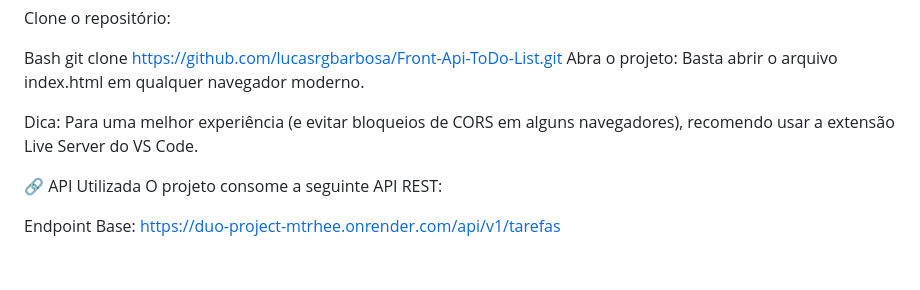
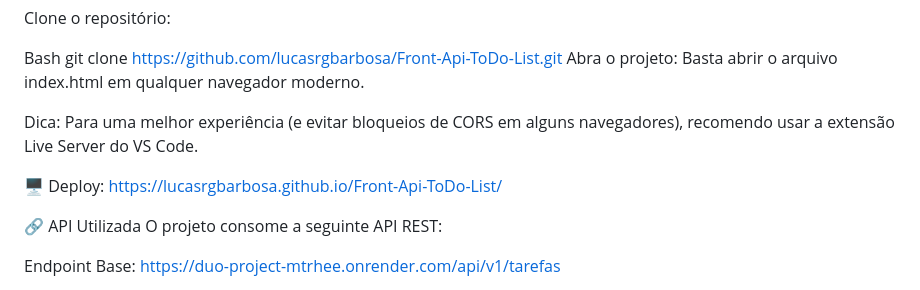
Before and after one commit to lucasrgbarbosa/Front-Api-ToDo-List, a Markdown page: readme.md, the part around the change. Drawn GitHub-style; blank space fills up the shorter version.

Commit message:
Update README with deployment link and API details
Added deployment link and API endpoint information.

```diff
--- a/readme.md
+++ b/readme.md
@@ -58,6 +58,8 @@ Abra o projeto: Basta abrir o arquivo index.html em qualquer navegador moderno.
 
 Dica: Para uma melhor experiência (e evitar bloqueios de CORS em alguns navegadores), recomendo usar a extensão Live Server do VS Code.
 
+🖥️ Deploy: https://lucasrgbarbosa.github.io/Front-Api-ToDo-List/
+
 🔗 API Utilizada
 O projeto consome a seguinte API REST:
 
```
